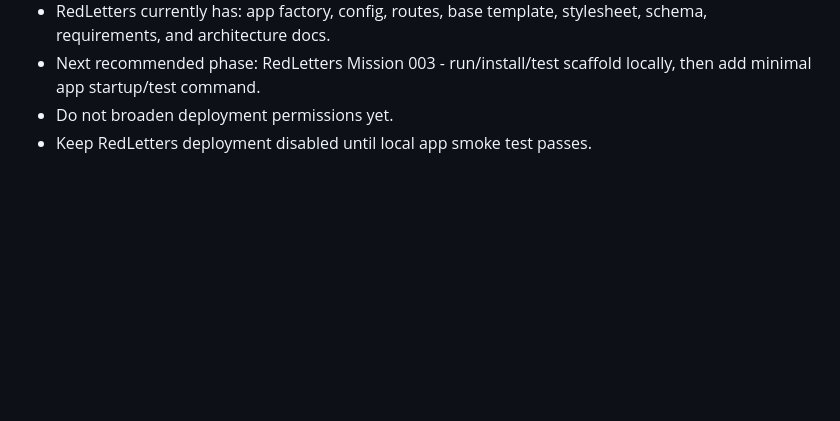
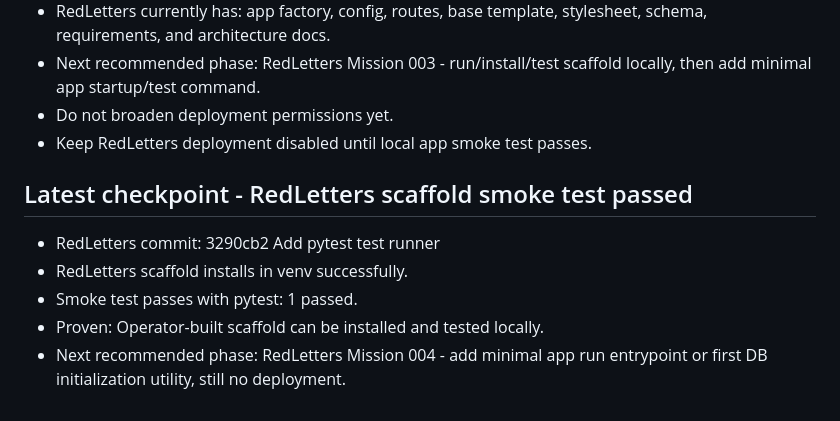
Before and after one commit to TheOnesixteen/studio116-operator, a Markdown page: STARTUP.md, the part around the change. GitHub-like rendering; blank space fills up the shorter version.

Commit message:
Record RedLetters smoke test checkpoint

```diff
--- a/STARTUP.md
+++ b/STARTUP.md
@@ -240,3 +240,11 @@ That belongs elsewhere.
 - Next recommended phase: RedLetters Mission 003 - run/install/test scaffold locally, then add minimal app startup/test command.
 - Do not broaden deployment permissions yet.
 - Keep RedLetters deployment disabled until local app smoke test passes.
+
+## Latest checkpoint - RedLetters scaffold smoke test passed
+
+- RedLetters commit: 3290cb2 Add pytest test runner
+- RedLetters scaffold installs in venv successfully.
+- Smoke test passes with pytest: 1 passed.
+- Proven: Operator-built scaffold can be installed and tested locally.
+- Next recommended phase: RedLetters Mission 004 - add minimal app run entrypoint or first DB initialization utility, still no deployment.
```
